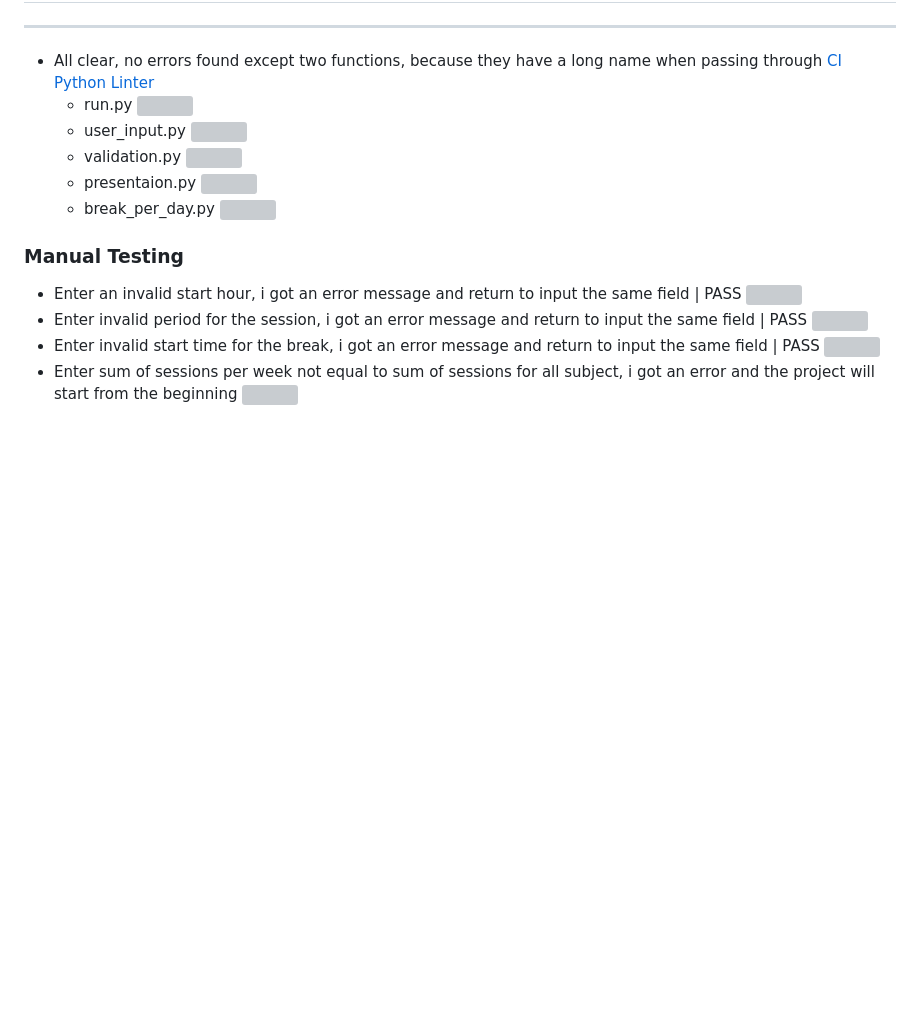
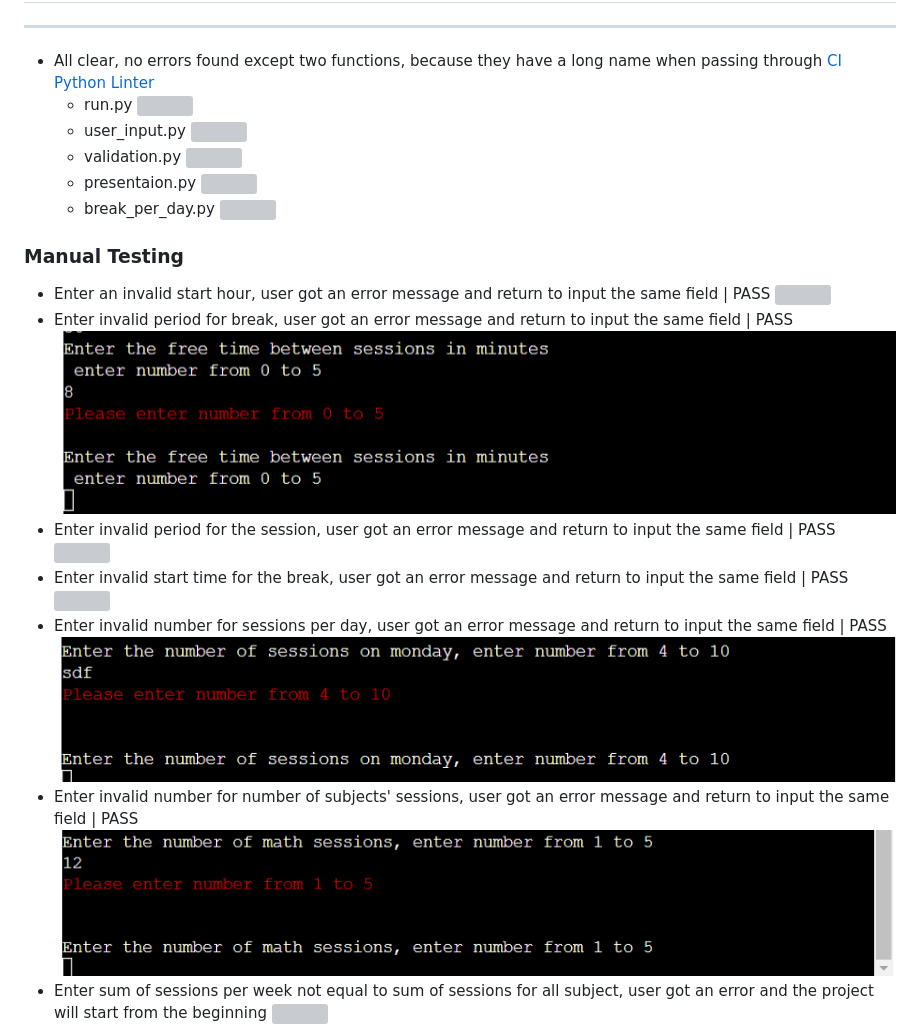
Before and after one commit to mohanadpro/school-time-table, a Markdown page: README.md, the part around the change printed below. Rendered like a GitHub page; pictures changed too: assets/images/manual_testing_5.png (added), assets/images/manual_testing_6.png (added), assets/images/manual_testing_7.png (added); blank space fills up the shorter version; grey boxes are pictures that could not be loaded.

Commit message:
update README.md manual testing section

```diff
--- a/README.md
+++ b/README.md
@@ -86,11 +86,17 @@ Every time the user executes the application he/she gets a different result
     ![](assets/images/break_per_day_py_validation.png)
 
 ### Manual Testing
-- Enter an invalid start hour, i got an error message and return to input the same field | PASS
+- Enter an invalid start hour, user got an error message and return to input the same field | PASS
 ![](assets/images/manual_testing_1.png)
-- Enter invalid period for the session, i got an error message and return to input the same field | PASS
+- Enter invalid period for break, user got an error message and return to input the same field | PASS
+![](assets/images/manual_testing_5.png)
+- Enter invalid period for the session, user got an error message and return to input the same field | PASS
 ![](assets/images/manual_testing_2.png)
-- Enter invalid start time for the break, i got an error message and return to input the same field | PASS
+- Enter invalid start time for the break, user got an error message and return to input the same field | PASS
 ![](assets/images/manual_testing_3.png)
-- Enter sum of sessions per week not equal to sum of sessions for all subject, i got an error and the project will start from the beginning
+- Enter invalid number for sessions per day, user got an error message and return to input the same field | PASS
+![](assets/images/manual_testing_6.png)
+- Enter invalid number for number of subjects' sessions, user got an error message and return to input the same field | PASS
+![](assets/images/manual_testing_7.png)
+- Enter sum of sessions per week not equal to sum of sessions for all subject, user got an error and the project will start from the beginning
 ![](assets/images/manual_testing_4.png)
```
Also changed, not shown: other parts of README.md (+3 -0 lines).
